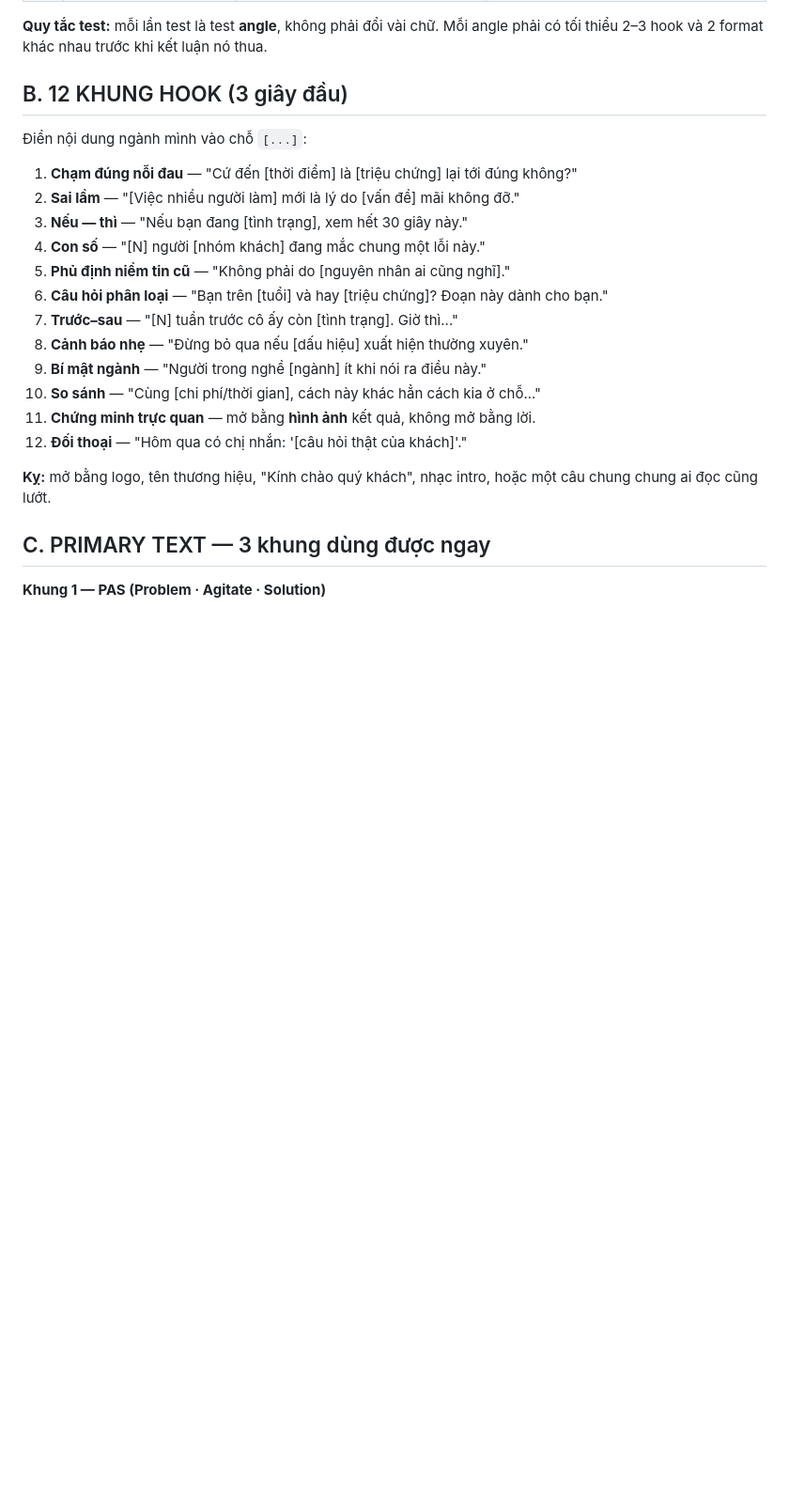
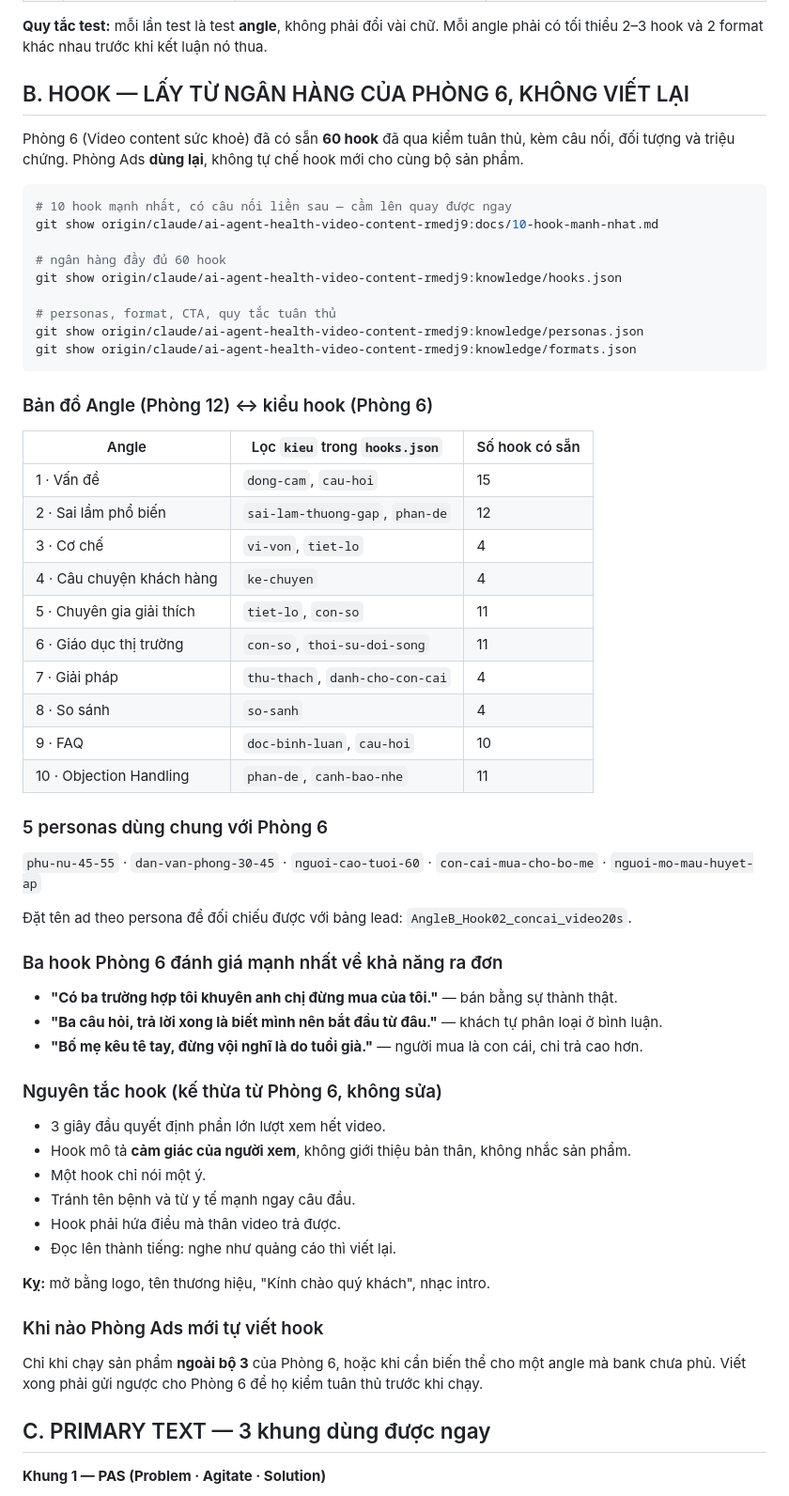
Before and after one commit to phamvanson19111993-cell/ai-agent-check-don, a Markdown page: ads-agent/playbook/03-angle-hook-content.md, the part around the change. Shown at 94% size. Drawn GitHub-style; blank space fills up the shorter version.

````diff
--- a/ads-agent/playbook/03-angle-hook-content.md
+++ b/ads-agent/playbook/03-angle-hook-content.md
@@ -18,25 +18,67 @@
 **Quy tắc test:** mỗi lần test là test **angle**, không phải đổi vài chữ.
 Mỗi angle phải có tối thiểu 2–3 hook và 2 format khác nhau trước khi kết luận nó thua.
 
-## B. 12 KHUNG HOOK (3 giây đầu)
+## B. HOOK — LẤY TỪ NGÂN HÀNG CỦA PHÒNG 6, KHÔNG VIẾT LẠI
 
-Điền nội dung ngành mình vào chỗ `[...]`:
+Phòng 6 (Video content sức khoẻ) đã có sẵn **60 hook** đã qua kiểm tuân thủ, kèm câu nối,
+đối tượng và triệu chứng. Phòng Ads **dùng lại**, không tự chế hook mới cho cùng bộ sản phẩm.
 
-1. **Chạm đúng nỗi đau** — "Cứ đến [thời điểm] là [triệu chứng] lại tới đúng không?"
-2. **Sai lầm** — "[Việc nhiều người làm] mới là lý do [vấn đề] mãi không đỡ."
-3. **Nếu — thì** — "Nếu bạn đang [tình trạng], xem hết 30 giây này."
-4. **Con số** — "[N] người [nhóm khách] đang mắc chung một lỗi này."
-5. **Phủ định niềm tin cũ** — "Không phải do [nguyên nhân ai cũng nghĩ]."
-6. **Câu hỏi phân loại** — "Bạn trên [tuổi] và hay [triệu chứng]? Đoạn này dành cho bạn."
-7. **Trước–sau** — "[N] tuần trước cô ấy còn [tình trạng]. Giờ thì..."
-8. **Cảnh báo nhẹ** — "Đừng bỏ qua nếu [dấu hiệu] xuất hiện thường xuyên."
-9. **Bí mật ngành** — "Người trong nghề [ngành] ít khi nói ra điều này."
-10. **So sánh** — "Cùng [chi phí/thời gian], cách này khác hẳn cách kia ở chỗ..."
-11. **Chứng minh trực quan** — mở bằng **hình ảnh** kết quả, không mở bằng lời.
-12. **Đối thoại** — "Hôm qua có chị nhắn: '[câu hỏi thật của khách]'."
+```bash
+# 10 hook mạnh nhất, có câu nối liền sau — cầm lên quay được ngay
+git show origin/claude/ai-agent-health-video-content-rmedj9:docs/10-hook-manh-nhat.md
 
-**Kỵ:** mở bằng logo, tên thương hiệu, "Kính chào quý khách", nhạc intro, hoặc một câu chung chung
-ai đọc cũng lướt.
+# ngân hàng đầy đủ 60 hook
+git show origin/claude/ai-agent-health-video-content-rmedj9:knowledge/hooks.json
+
+# personas, format, CTA, quy tắc tuân thủ
+git show origin/claude/ai-agent-health-video-content-rmedj9:knowledge/personas.json
+git show origin/claude/ai-agent-health-video-content-rmedj9:knowledge/formats.json
+```
+
+### Bản đồ Angle (Phòng 12) ↔ kiểu hook (Phòng 6)
+
+| Angle | Lọc `kieu` trong `hooks.json` | Số hook có sẵn |
+|---|---|---|
+| 1 · Vấn đề | `dong-cam`, `cau-hoi` | 15 |
+| 2 · Sai lầm phổ biến | `sai-lam-thuong-gap`, `phan-de` | 12 |
+| 3 · Cơ chế | `vi-von`, `tiet-lo` | 4 |
+| 4 · Câu chuyện khách hàng | `ke-chuyen` | 4 |
+| 5 · Chuyên gia giải thích | `tiet-lo`, `con-so` | 11 |
+| 6 · Giáo dục thị trường | `con-so`, `thoi-su-doi-song` | 11 |
+| 7 · Giải pháp | `thu-thach`, `danh-cho-con-cai` | 4 |
+| 8 · So sánh | `so-sanh` | 4 |
+| 9 · FAQ | `doc-binh-luan`, `cau-hoi` | 10 |
+| 10 · Objection Handling | `phan-de`, `canh-bao-nhe` | 11 |
+
+### 5 personas dùng chung với Phòng 6
+
+`phu-nu-45-55` · `dan-van-phong-30-45` · `nguoi-cao-tuoi-60` ·
+`con-cai-mua-cho-bo-me` · `nguoi-mo-mau-huyet-ap`
+
+Đặt tên ad theo persona để đối chiếu được với bảng lead:
+`AngleB_Hook02_concai_video20s`.
+
+### Ba hook Phòng 6 đánh giá mạnh nhất về khả năng ra đơn
+
+- **"Có ba trường hợp tôi khuyên anh chị đừng mua của tôi."** — bán bằng sự thành thật.
+- **"Ba câu hỏi, trả lời xong là biết mình nên bắt đầu từ đâu."** — khách tự phân loại ở bình luận.
+- **"Bố mẹ kêu tê tay, đừng vội nghĩ là do tuổi già."** — người mua là con cái, chi trả cao hơn.
+
+### Nguyên tắc hook (kế thừa từ Phòng 6, không sửa)
+
+- 3 giây đầu quyết định phần lớn lượt xem hết video.
+- Hook mô tả **cảm giác của người xem**, không giới thiệu bản thân, không nhắc sản phẩm.
+- Một hook chỉ nói một ý.
+- Tránh tên bệnh và từ y tế mạnh ngay câu đầu.
+- Hook phải hứa điều mà thân video trả được.
+- Đọc lên thành tiếng: nghe như quảng cáo thì viết lại.
+
+**Kỵ:** mở bằng logo, tên thương hiệu, "Kính chào quý khách", nhạc intro.
+
+### Khi nào Phòng Ads mới tự viết hook
+
+Chỉ khi chạy sản phẩm **ngoài bộ 3** của Phòng 6, hoặc khi cần biến thể cho một angle
+mà bank chưa phủ. Viết xong phải gửi ngược cho Phòng 6 để họ kiểm tuân thủ trước khi chạy.
 
 ## C. PRIMARY TEXT — 3 khung dùng được ngay
 
````
Also changed, not shown: ads-agent/AGENT.md (+8 -1 lines), bao-cao/2026-08-27-18h.md (added, +49 -0 lines).
